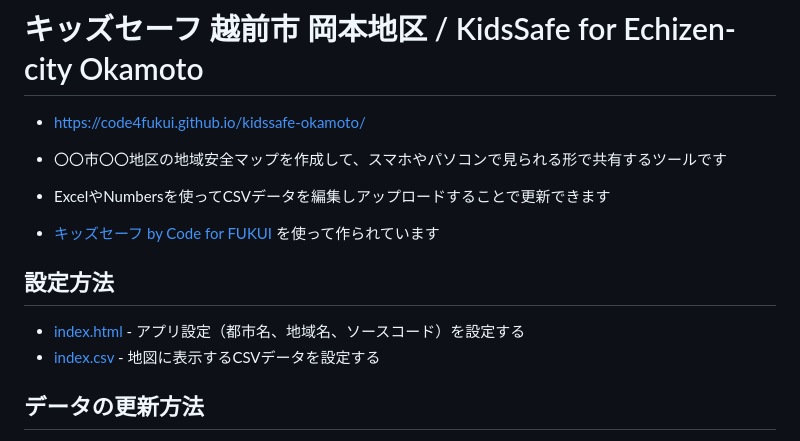
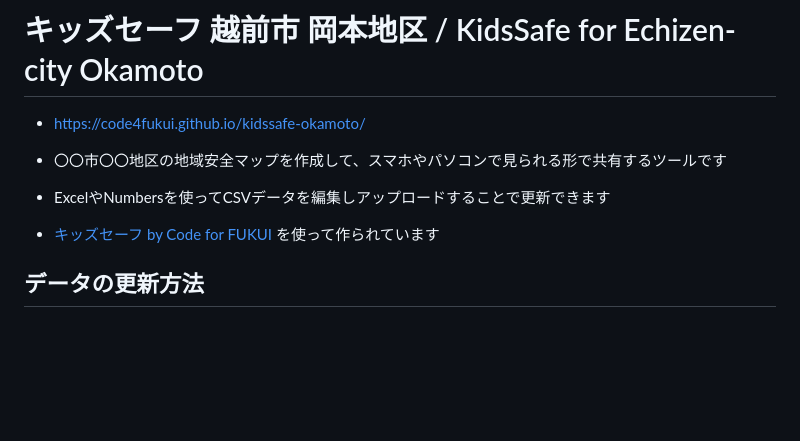
Before and after one commit to nknhb966/ozowara-shoukasen, a Markdown page: README.md, the part around the change. GitHub-like rendering; blank space fills up the shorter version.

```diff
--- a/README.md
+++ b/README.md
@@ -5,11 +5,6 @@
 - 〇〇市〇〇地区の地域安全マップを作成して、スマホやパソコンで見られる形で共有するツールです
 - ExcelやNumbersを使ってCSVデータを編集しアップロードすることで更新できます
 - [キッズセーフ by Code for FUKUI](https://github.com/code4fukui/kidssafe/) を使って作られています
-
-## 設定方法
-
-- [index.html](index.html) - アプリ設定（都市名、地域名、ソースコード）を設定する
-- [index.csv](index.csv) - 地図に表示するCSVデータを設定する
 
 ## データの更新方法
 
```
